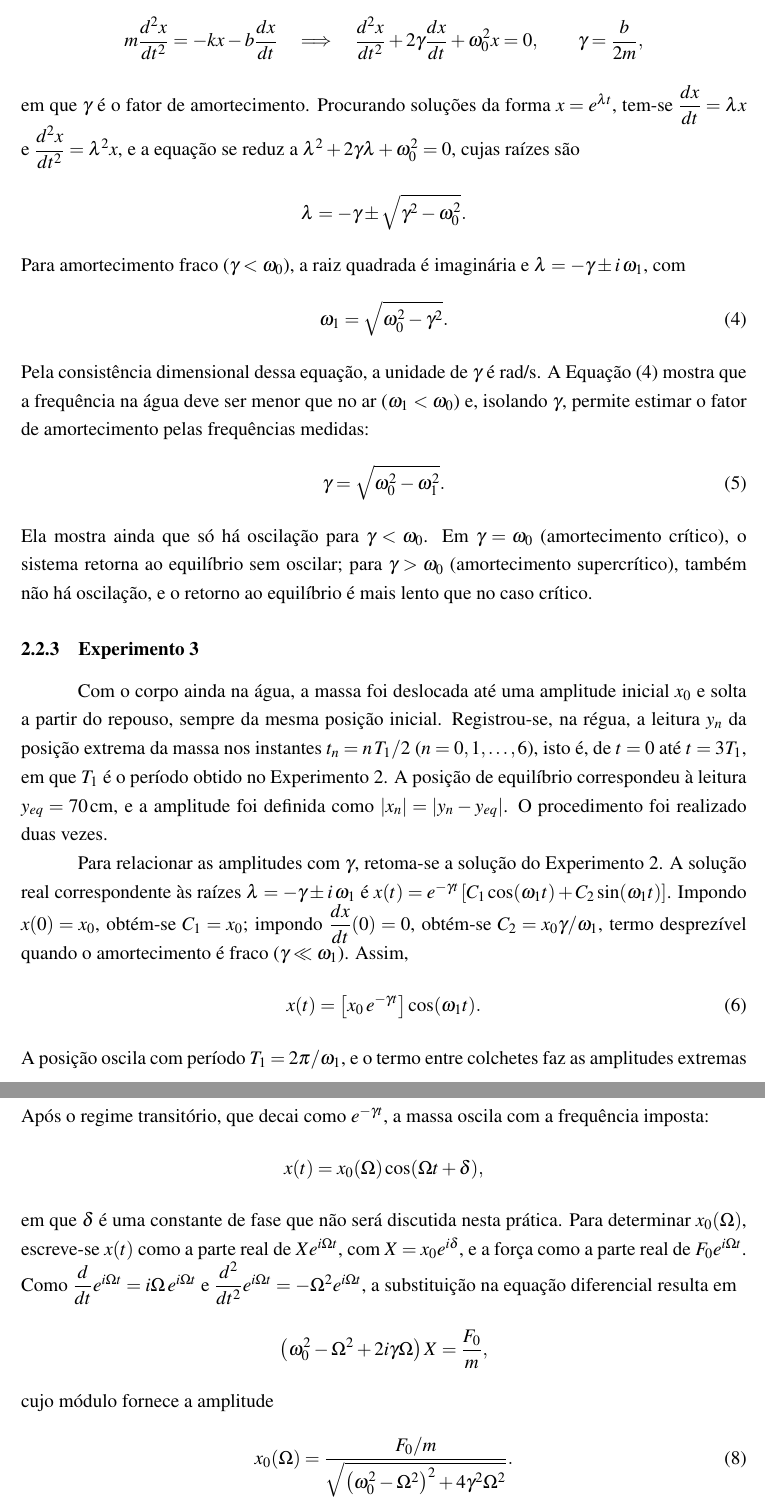
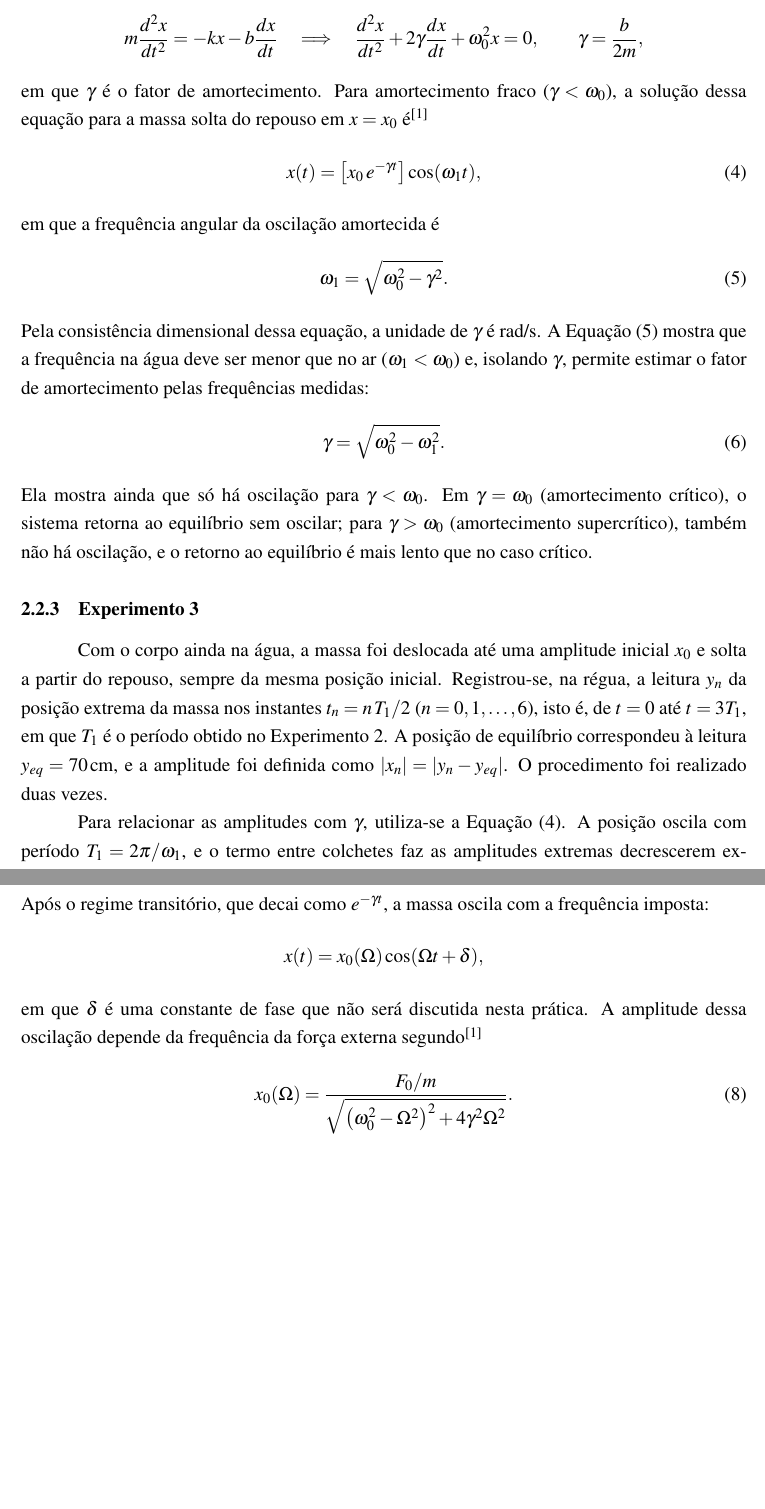
Before and after one commit to flaviocoding22/Relatorios, a LaTeX document (Relatorio_Pratica3.tex): two parts of pages 6 and 7 of 14, joined at a grey line, cut so that both start at the same text, the shorter picture padded with empty space. Compiled offline with pdfLaTeX.

Commit message:
Apresenta sem demonstrar as equações que envolvem números complexos
As soluções do oscilador amortecido (x(t) e omega1) e a amplitude do
oscilador forçado x0(Omega) passam a ser apenas apresentadas, citando a
apostila; mantidas as deduções reais (Newton, ln|x/x0|, Omega_r).

Co-Authored-By: Claude Opus 5.5 <noreply@anthropic.com>
Claude-Session: https://claude.ai/code/session_01W3qHP7Dbr7TmJWhXfJuJSJ

```diff
--- a/Relatorio_Pratica3.tex
+++ b/Relatorio_Pratica3.tex
@@ -211,11 +211,12 @@ m\frac{d^2x}{dt^2}=-kx-b\frac{dx}{dt}
 \qquad
 \gamma=\frac{b}{2m},
 \]
-em que $\gamma$ é o fator de amortecimento. Procurando soluções da forma $x=e^{\lambda t}$, tem-se $\dfrac{dx}{dt}=\lambda x$ e $\dfrac{d^2x}{dt^2}=\lambda^2x$, e a equação se reduz a $\lambda^2+2\gamma\lambda+\omega_0^2=0$, cujas raízes são
-\[
-\lambda=-\gamma\pm\sqrt{\gamma^2-\omega_0^2}.
-\]
-Para amortecimento fraco ($\gamma<\omega_0$), a raiz quadrada é imaginária e $\lambda=-\gamma\pm i\,\omega_1$, com
+em que $\gamma$ é o fator de amortecimento. Para amortecimento fraco ($\gamma<\omega_0$), a solução dessa equação para a massa solta do repouso em $x=x_0$ é\cita{1}
+\begin{equation}
+x(t)=\left[x_0\,e^{-\gamma t}\right]\cos(\omega_1 t),
+\label{eq:xamort}
+\end{equation}
+em que a frequência angular da oscilação amortecida é
 \begin{equation}
 \omega_1=\sqrt{\omega_0^2-\gamma^2}.
 \label{eq:w1}
@@ -231,12 +232,7 @@ Ela mostra ainda que só há oscilação para $\gamma<\omega_0$. Em $\gamma=\ome
 
 Com o corpo ainda na água, a massa foi deslocada até uma amplitude inicial $x_0$ e solta a partir do repouso, sempre da mesma posição inicial. Registrou-se, na régua, a leitura $y_n$ da posição extrema da massa nos instantes $t_n=n\,T_1/2$ ($n=0,1,\dots,6$), isto é, de $t=0$ até $t=3T_1$, em que $T_1$ é o período obtido no Experimento 2. A posição de equilíbrio correspondeu à leitura $y_{eq}=70\un{cm}$, e a amplitude foi definida como $|x_n|=|y_n-y_{eq}|$. O procedimento foi realizado duas vezes.
 
-Para relacionar as amplitudes com $\gamma$, retoma-se a solução do Experimento 2. A solução real correspondente às raízes $\lambda=-\gamma\pm i\,\omega_1$ é $x(t)=e^{-\gamma t}\left[C_1\cos(\omega_1 t)+C_2\sin(\omega_1 t)\right]$. Impondo $x(0)=x_0$, obtém-se $C_1=x_0$; impondo $\dfrac{dx}{dt}(0)=0$, obtém-se $C_2=x_0\gamma/\omega_1$, termo desprezível quando o amortecimento é fraco ($\gamma\ll\omega_1$). Assim,
-\begin{equation}
-x(t)=\left[x_0\,e^{-\gamma t}\right]\cos(\omega_1 t).
-\label{eq:xamort}
-\end{equation}
-A posição oscila com período $T_1=2\pi/\omega_1$, e o termo entre colchetes faz as amplitudes extremas decrescerem exponencialmente. Como $\cos(\omega_1t)=\pm1$ nos instantes $t_n=n\,T_1/2$, as amplitudes medidas são $|x_n|=x_0e^{-\gamma t_n}$ e, aplicando o logaritmo natural,
+Para relacionar as amplitudes com $\gamma$, utiliza-se a Equação~\eqref{eq:xamort}. A posição oscila com período $T_1=2\pi/\omega_1$, e o termo entre colchetes faz as amplitudes extremas decrescerem exponencialmente. Como $\cos(\omega_1t)=\pm1$ nos instantes $t_n=n\,T_1/2$, as amplitudes medidas são $|x_n|=x_0e^{-\gamma t_n}$ e, aplicando o logaritmo natural,
 \begin{equation}
 \ln\left|\frac{x_n}{x_0}\right|=-\gamma\,t_n.
 \label{eq:ln}
@@ -257,11 +253,7 @@ Após o regime transitório, que decai como $e^{-\gamma t}$, a massa oscila com
 \[
 x(t)=x_0(\Omega)\cos(\Omega t+\delta),
 \]
-em que $\delta$ é uma constante de fase que não será discutida nesta prática. Para determinar $x_0(\Omega)$, escreve-se $x(t)$ como a parte real de $X e^{i\Omega t}$, com $X=x_0e^{i\delta}$, e a força como a parte real de $F_0e^{i\Omega t}$. Como $\dfrac{d}{dt}e^{i\Omega t}=i\Omega\,e^{i\Omega t}$ e $\dfrac{d^2}{dt^2}e^{i\Omega t}=-\Omega^2e^{i\Omega t}$, a substituição na equação diferencial resulta em
-\[
-\left(\omega_0^2-\Omega^2+2i\gamma\Omega\right)X=\frac{F_0}{m},
-\]
-cujo módulo fornece a amplitude
+em que $\delta$ é uma constante de fase que não será discutida nesta prática. A amplitude dessa oscilação depende da frequência da força externa segundo\cita{1}
 \begin{equation}
 x_0(\Omega)=\frac{F_0/m}{\sqrt{\left(\omega_0^2-\Omega^2\right)^2+4\gamma^2\Omega^2}}.
 \label{eq:x0W}
```
Also changed, not shown: pags/2-Materiais_e_Metodos.tex (+8 -16 lines), Relatorio_Pratica3.pdf, 1 other file.
